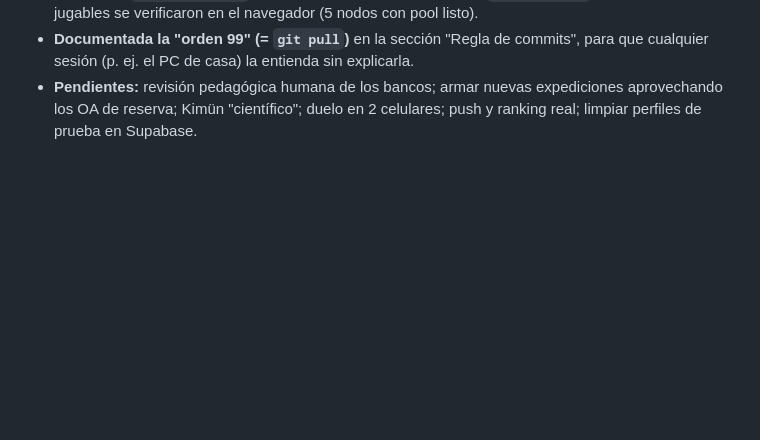
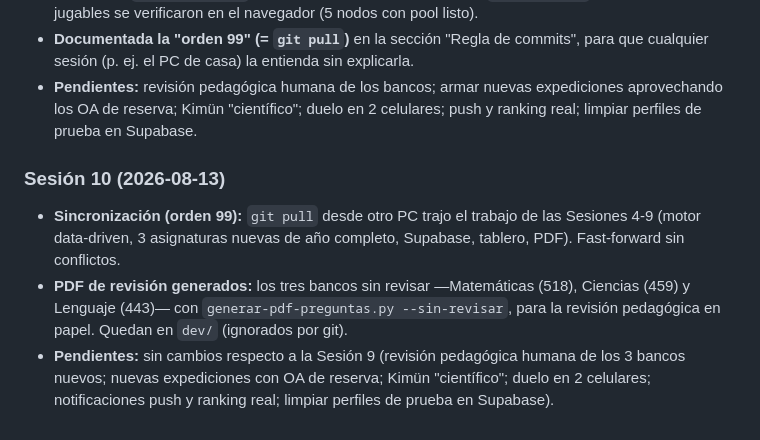
Before and after one commit to RobertOldMan1978/kimun, a Markdown page: CLAUDE.md, the part around the change. Rendered like a GitHub page; blank space fills up the shorter version.

Commit message:
Bitácora Sesión 10: sincronización y PDF de revisión
- Orden 99 (git pull) trajo el trabajo de las Sesiones 4-9.
- Generados los tres PDF sin revisar (Matemáticas, Ciencias, Lenguaje) para la
  revisión pedagógica en papel; quedan en dev/ (ignorados por git).

Co-Authored-By: Claude Opus 4.8 <noreply@anthropic.com>

```diff
--- a/CLAUDE.md
+++ b/CLAUDE.md
@@ -418,3 +418,15 @@ Se completaron los tres pendientes que quedaron de la Sesión 2:
 - **Pendientes:** revisión pedagógica humana de los bancos; armar nuevas expediciones
   aprovechando los OA de reserva; Kimün "científico"; duelo en 2 celulares; push y
   ranking real; limpiar perfiles de prueba en Supabase.
+
+### Sesión 10 (2026-08-13)
+- **Sincronización (orden 99):** `git pull` desde otro PC trajo el trabajo de las
+  Sesiones 4-9 (motor data-driven, 3 asignaturas nuevas de año completo, Supabase,
+  tablero, PDF). Fast-forward sin conflictos.
+- **PDF de revisión generados:** los tres bancos sin revisar —Matemáticas (518),
+  Ciencias (459) y Lenguaje (443)— con `generar-pdf-preguntas.py --sin-revisar`,
+  para la revisión pedagógica en papel. Quedan en `dev/` (ignorados por git).
+- **Pendientes:** sin cambios respecto a la Sesión 9 (revisión pedagógica humana de
+  los 3 bancos nuevos; nuevas expediciones con OA de reserva; Kimün "científico";
+  duelo en 2 celulares; notificaciones push y ranking real; limpiar perfiles de
+  prueba en Supabase).
```
